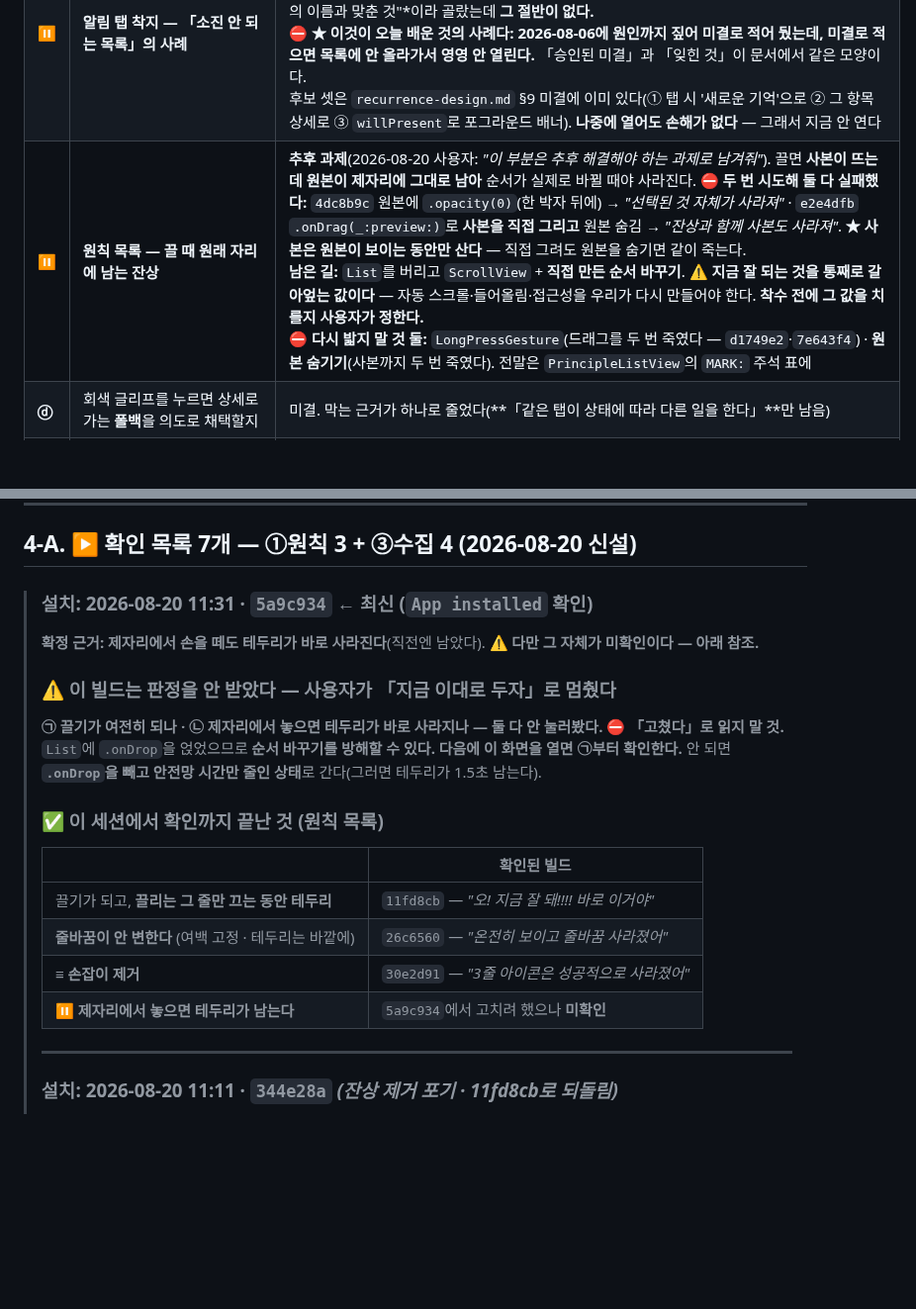
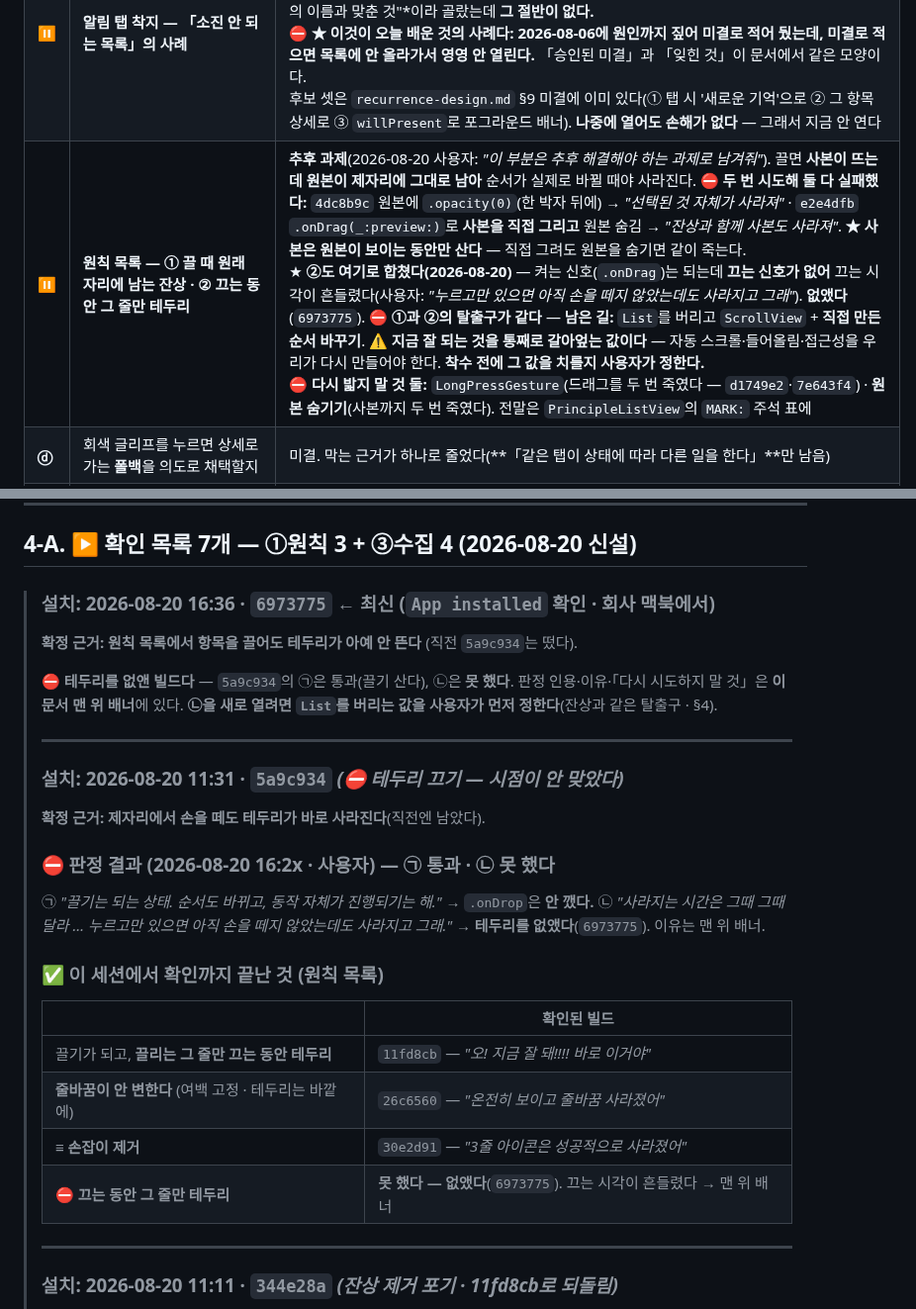
Before and after one commit to eswi/SecondBrain, a Markdown page: HANDOFF.md, 2 parts joined by grey strips. Shown at 99% size. Drawn GitHub-style; blank space fills up the shorter version.

```diff
--- a/HANDOFF.md
+++ b/HANDOFF.md
@@ -379,7 +386,7 @@ launchd가 살아 있었다면 16:00·17:00…에 덮어썼을 것이다. **08-1
 |---|---|---|
 | **★ 새로** | **있는 목록이 소진되게 한다** (옛 이름: 「손으로 눌러야만 드러나는 자리」) | ⏸ **다음 과제.** ★ **2026-08-20에 성격이 바뀌었다** — 앱 경계를 넘는 자리를 전수로 훑었는데(`openURL`·App Intent·`UNNotification`·`fileImporter`·`CLLocation`·`SFSpeech`·`AVCapture`) **「아무도 모르고 있던 자리」가 안 나왔다.** 나온 것은 **이미 기록돼 있고 일부러 미뤄 둔 것**이었다. ⛔ **즉 문제는 「모르는 것」이 아니라 「알고 있는데 안 하는 것」이다** — 지도 핀은 **확인 목록**에, 알림 탭은 **미결 목록**에 있었는데 **어느 목록도 소진되고 있지 않았다.** → **답은 「목록을 더 만드는 것」이 아니라 「있는 목록이 소진되게 하는 것」이다.**<br>⚠️ **단서 — 이것은 정적 훑기의 결과다.** **지도 핀도 정적으로는 안 나왔다**(코드는 완벽했고 URL 문자열도 27일간 안 바뀌었다). **눌러야 나오는 것은 여전히 눌러야 나온다** — 훑기가 「없다」를 증명하지 않는다.<br>**소진할 목록 = `docs/HANDOFF.md`(2026-07-29)의 「미확인」 넷:** ④사진 EXIF GPS **✅ 닫힘**(2026-08-20) · ②자동분류 **⛔ 대상 아님**(2026-08-18 `ClassifyPause`가 진입점 둘을 다 막았다 — 재개발 때 검증) · **남은 것 = ①원칙 · ③수집.** 확인 항목 **7개**로 풀었다 → §4-A.<br>계기·전말: `docs/worklog/2026-08-20-macmini.md` §13-① · §15 |
 | **⏸** | **알림 탭 착지 — 「소진 안 되는 목록」의 사례** | **지금 열지 않는다**(2026-08-20 사용자). **`UNUserNotificationCenterDelegate`가 아예 없다** — 탭하면 **마지막에 머물던 탭**으로 가고(식별자에 항목·회차가 다 있는데 아무도 안 읽는다), **앱이 켜져 있으면 배너가 아예 안 뜬다**(`willPresent` 없음). 알림 제목 「지금 챙길 것」은 *"탭하면 갈 곳의 이름과 맞춘 것"*이라 골랐는데 **그 절반이 없다.**<br>⛔ **★ 이것이 오늘 배운 것의 사례다: 2026-08-06에 원인까지 짚어 미결로 적어 뒀는데, 미결로 적으면 목록에 안 올라가서 영영 안 열린다.** 「승인된 미결」과 「잊힌 것」이 문서에서 같은 모양이다.<br>후보 셋은 `recurrence-design.md` §9 미결에 이미 있다(① 탭 시 '새로운 기억'으로 ② 그 항목 상세로 ③ `willPresent`로 포그라운드 배너). **나중에 열어도 손해가 없다** — 그래서 지금 안 연다 |
-| **⏸** | **원칙 목록 — 끌 때 원래 자리에 남는 잔상** | **추후 과제**(2026-08-20 사용자: *"이 부분은 추후 해결해야 하는 과제로 남겨줘"*). 끌면 **사본이 뜨는데 원본이 제자리에 그대로 남아** 순서가 실제로 바뀔 때야 사라진다. ⛔ **두 번 시도해 둘 다 실패했다:** `4dc8b9c` 원본에 `.opacity(0)`(한 박자 뒤에) → *"선택된 것 자체가 사라져"* · `e2e4dfb` `.onDrag(_:preview:)`로 **사본을 직접 그리고** 원본 숨김 → *"잔상과 함께 사본도 사라져"*. **★ 사본은 원본이 보이는 동안만 산다** — 직접 그려도 원본을 숨기면 같이 죽는다.<br>**남은 길:** `List`를 버리고 `ScrollView` + **직접 만든 순서 바꾸기**. ⚠️ **지금 잘 되는 것을 통째로 갈아엎는 값이다** — 자동 스크롤·들어올림·접근성을 우리가 다시 만들어야 한다. **착수 전에 그 값을 치를지 사용자가 정한다.**<br>⛔ **다시 밟지 말 것 둘:** `LongPressGesture`(드래그를 두 번 죽였다 — `d1749e2`·`7e643f4`) · **원본 숨기기**(사본까지 두 번 죽였다). 전말은 `PrincipleListView`의 `MARK:` 주석 표에 |
+| **⏸** | **원칙 목록 — ① 끌 때 원래 자리에 남는 잔상 · ② 끄는 동안 그 줄만 테두리** | **추후 과제**(2026-08-20 사용자: *"이 부분은 추후 해결해야 하는 과제로 남겨줘"*). 끌면 **사본이 뜨는데 원본이 제자리에 그대로 남아** 순서가 실제로 바뀔 때야 사라진다. ⛔ **두 번 시도해 둘 다 실패했다:** `4dc8b9c` 원본에 `.opacity(0)`(한 박자 뒤에) → *"선택된 것 자체가 사라져"* · `e2e4dfb` `.onDrag(_:preview:)`로 **사본을 직접 그리고** 원본 숨김 → *"잔상과 함께 사본도 사라져"*. **★ 사본은 원본이 보이는 동안만 산다** — 직접 그려도 원본을 숨기면 같이 죽는다.<br>★ **②도 여기로 합쳤다(2026-08-20)** — 켜는 신호(`.onDrag`)는 되는데 **끄는 신호가 없어** 끄는 시각이 흔들렸다(사용자: *"누르고만 있으면 아직 손을 떼지 않았는데도 사라지고 그래"*). **없앴다**(`6973775`). ⛔ **①과 ②의 탈출구가 같다** — **남은 길:** `List`를 버리고 `ScrollView` + **직접 만든 순서 바꾸기**. ⚠️ **지금 잘 되는 것을 통째로 갈아엎는 값이다** — 자동 스크롤·들어올림·접근성을 우리가 다시 만들어야 한다. **착수 전에 그 값을 치를지 사용자가 정한다.**<br>⛔ **다시 밟지 말 것 둘:** `LongPressGesture`(드래그를 두 번 죽였다 — `d1749e2`·`7e643f4`) · **원본 숨기기**(사본까지 두 번 죽였다). 전말은 `PrincipleListView`의 `MARK:` 주석 표에 |
 | **ⓓ** | 회색 글리프를 누르면 상세로 가는 **폴백**을 의도로 채택할지 | 미결. 막는 근거가 하나로 줄었다(**「같은 탭이 상태에 따라 다른 일을 한다」**만 남음) |
 | **⏸** | 되풀이 시험 항목 정리 | 조사만 함. **아무것도 안 지웠다.** 사용자: *"나중에 다시 물어볼께"* → worklog §12(특히 **12-5**, 이제 12개) |
 | **⏸** | 날짜 표시가 화면마다 다르다 (수집 시각은 연도까지 · 마감은 올해면 생략) | 사용자: *"나중에 따로 맞추자."* 맞추면 검색·보관도 함께 바뀐다 |
@@ -398,15 +405,22 @@ launchd가 살아 있었다면 16:00·17:00…에 덮어썼을 것이다. **08-1
 
 ## 4-A. ▶ 확인 목록 7개 — **①원칙 3 + ③수집 4** (2026-08-20 신설)
 
-> ### 설치: **2026-08-20 11:31 · `5a9c934`** ← 최신 (`App installed` 확인)
+> ### 설치: **2026-08-20 16:36 · `6973775`** ← 최신 (`App installed` 확인 · **회사 맥북에서**)
+> **확정 근거: 원칙 목록에서 항목을 끌어도 테두리가 아예 안 뜬다** (직전 `5a9c934`는 떴다).
+>
+> ⛔ **테두리를 없앤 빌드다** — `5a9c934`의 ㉠은 통과(끌기 산다), ㉡은 **못 했다**.
+> 판정 인용·이유·「다시 시도하지 말 것」은 **이 문서 맨 위 배너**에 있다.
+> **㉡을 새로 열려면 `List`를 버리는 값을 사용자가 먼저 정한다**(잔상과 같은 탈출구 · §4).
+>
+> ---
+>
+> ### 설치: 2026-08-20 11:31 · `5a9c934` *(⛔ 테두리 끄기 — 시점이 안 맞았다)*
 > **확정 근거: 제자리에서 손을 떼도 테두리가 바로 사라진다**(직전엔 남았다).
-> ⚠️ **다만 그 자체가 미확인이다 — 아래 참조.**
 >
-> ### ⚠️ **이 빌드는 판정을 안 받았다 — 사용자가 「지금 이대로 두자」로 멈췄다**
-> **㉠ 끌기가 여전히 되나 · ㉡ 제자리에서 놓으면 테두리가 바로 사라지나 — 둘 다 안 눌러봤다.**
-> ⛔ **「고쳤다」로 읽지 말 것.** `List`에 `.onDrop`을 얹었으므로 **순서 바꾸기를 방해할 수 있다.**
-> **다음에 이 화면을 열면 ㉠부터 확인한다.**
-> 안 되면 **`.onDrop`을 빼고 안전망 시간만 줄인 상태**로 간다(그러면 테두리가 1.5초 남는다).
+> ### ⛔ 판정 결과 (2026-08-20 16:2x · 사용자) — **㉠ 통과 · ㉡ 못 했다**
+> ㉠ *"끌기는 되는 상태. 순서도 바뀌고, 동작 자체가 진행되기는 해."* → `.onDrop`은 **안 깼다.**
+> ㉡ *"사라지는 시간은 그때 그때 달라 … 누르고만 있으면 아직 손을 떼지 않았는데도 사라지고 그래."*
+> → **테두리를 없앴다**(`6973775`). 이유는 맨 위 배너.
 >
 > ### ✅ 이 세션에서 확인까지 끝난 것 (원칙 목록)
 > | | 확인된 빌드 |
@@ -414,7 +428,7 @@ launchd가 살아 있었다면 16:00·17:00…에 덮어썼을 것이다. **08-1
 > | 끌기가 되고, **끌리는 그 줄만 끄는 동안 테두리** | `11fd8cb` — *"오! 지금 잘 돼!!!! 바로 이거야"* |
 > | **줄바꿈이 안 변한다** (여백 고정 · 테두리는 바깥에) | `26c6560` — *"온전히 보이고 줄바꿈 사라졌어"* |
 > | **≡ 손잡이 제거** | `30e2d91` — *"3줄 아이콘은 성공적으로 사라졌어"* |
-> | ⏸ **제자리에서 놓으면 테두리가 남는다** | `5a9c934`에서 고치려 했으나 **미확인** |
+> | ⛔ **끄는 동안 그 줄만 테두리** | **못 했다 — 없앴다**(`6973775`). 끄는 시각이 흔들렸다 → 맨 위 배너 |
 >
 > ---
 >
```
Also changed, not shown: other parts of HANDOFF.md (+37 -30 lines), docs/worklog/2026-08-20-macbook.md (added, +121 -0 lines).
